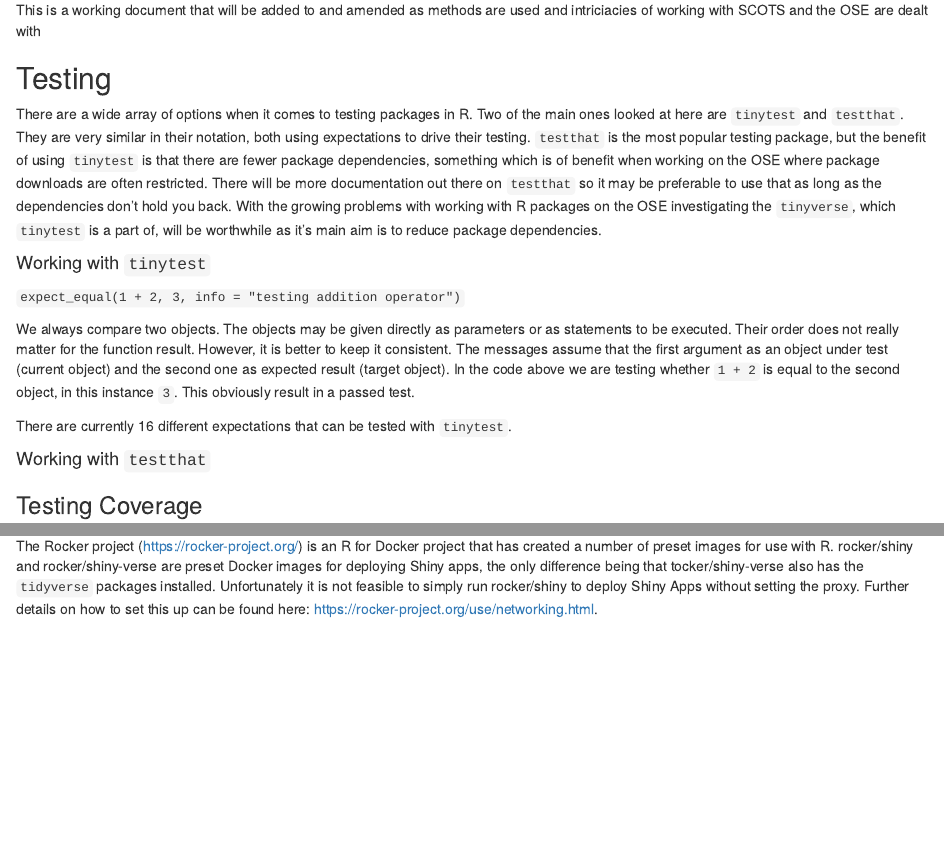
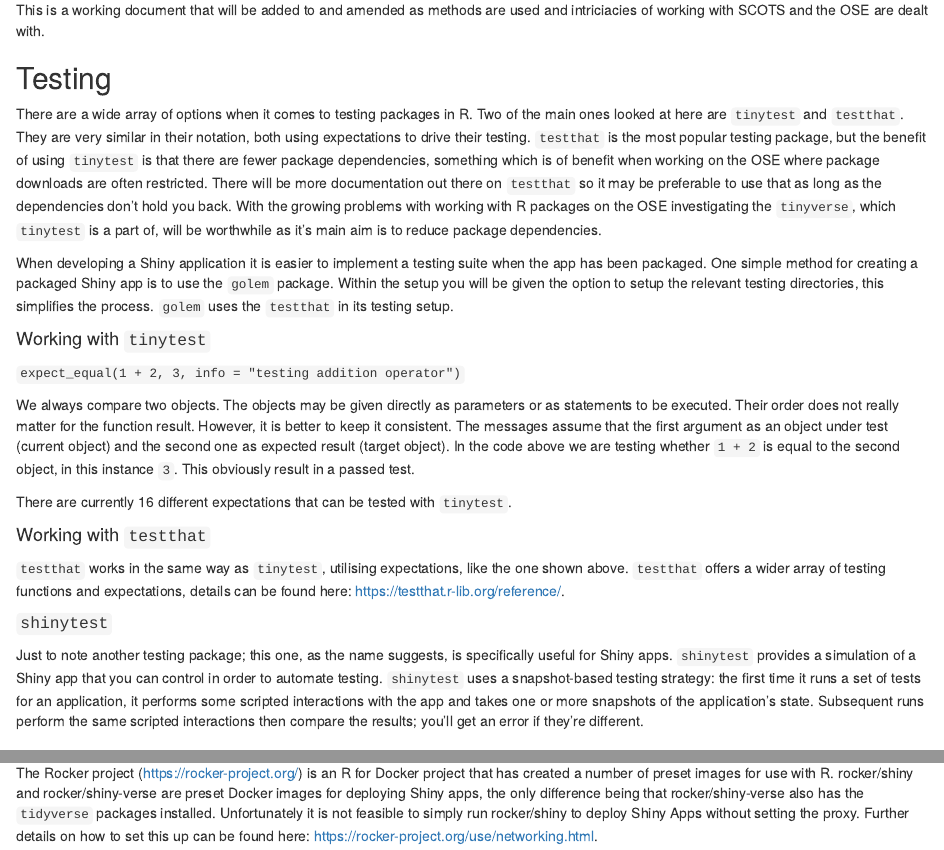
Before and after one commit to Tom-Reilly/working-with-r, an R Markdown document (Testing and Deployment.Rmd): the page in a window 1100 px wide, from 180 px down, and a second part further down, joined at a grey line. Rendered offline with R 4.5, knitr and Pandoc, with nearby package versions.

Commit message:
Add files via upload

```diff
--- a/Testing and Deployment.Rmd
+++ b/Testing and Deployment.Rmd
@@ -11,11 +11,13 @@ knitr::opts_chunk$set(echo = TRUE)
 
 ## Foreword
 
-This is a working document that will be added to and amended as methods are used and intriciacies of working with SCOTS and the OSE are dealt with
+This is a working document that will be added to and amended as methods are used and intriciacies of working with SCOTS and the OSE are dealt with.
 
 ## Testing
 
 There are a wide array of options when it comes to testing packages in R. Two of the main ones looked at here are `tinytest` and `testthat`. They are very similar in their notation, both using expectations to drive their testing. `testthat` is the most popular testing package, but the benefit of using `tinytest` is that there are fewer package dependencies, something which is of benefit when working on the OSE where package downloads are often restricted. There will be more documentation out there on `testthat` so it may be preferable to use that as long as the dependencies don't hold you back. With the growing problems with working with R packages on the OSE investigating the `tinyverse`, which `tinytest` is a part of, will be worthwhile as it's main aim is to reduce package dependencies.
+
+When developing a Shiny application it is easier to implement a testing suite when the app has been packaged. One simple method for creating a packaged Shiny app is to use the `golem` package. Within the setup you will be given the option to setup the relevant testing directories, this simplifies the process. `golem` uses the `testthat` in its testing setup.
 
 #### Working with `tinytest`
 
@@ -27,3 +29,8 @@ There are currently 16 different expectations that can be tested with `tinytest`
 
 #### Working with `testthat`
 
+`testthat` works in the same way as `tinytest`, utilising expectations, like the one shown above. `testthat` offers a wider array of testing functions and expectations, details can be found here: https://testthat.r-lib.org/reference/.
+
+#### `shinytest`
+
+Just to note another testing package; this one, as the name suggests, is specifically useful for Shiny apps. `shinytest` provides a simulation of a Shiny app that you can control in order to automate testing. `shinytest` uses a snapshot-based testing strategy: the first time it runs a set of tests for an application, it performs some scripted interactions with the app and takes one or more snapshots of the application’s state. Subsequent runs perform the same scripted interactions then compare the results; you’ll get an error if they’re different.
@@ -43,7 +51,7 @@ Docker is a program that allows you to manipulate (launch and stop) multiple ope
 
 To use Docker one must install Docker Desktop, this requires system admin privileges on the OSE. It is unclear whether this is feasible on SCOTS. The software requires a decent bit of space, so may be an issue when installing on the OSE where space is limited.
 
-The Rocker project (https://rocker-project.org/) is an R for Docker project that has created a number of preset images for use with R. rocker/shiny and rocker/shiny-verse are preset Docker images for deploying Shiny apps, the only difference being that tocker/shiny-verse also has the `tidyverse` packages installed. Unfortunately it is not feasible to simply run rocker/shiny to deploy Shiny Apps without setting the proxy. Further details on how to set this up can be found here: https://rocker-project.org/use/networking.html.
+The Rocker project (https://rocker-project.org/) is an R for Docker project that has created a number of preset images for use with R. rocker/shiny and rocker/shiny-verse are preset Docker images for deploying Shiny apps, the only difference being that rocker/shiny-verse also has the `tidyverse` packages installed. Unfortunately it is not feasible to simply run rocker/shiny to deploy Shiny Apps without setting the proxy. Further details on how to set this up can be found here: https://rocker-project.org/use/networking.html.
 
 ### Github Actions
 
```
Also changed, not shown: Testing and Deployment.Rmd (3 more changed lines).
